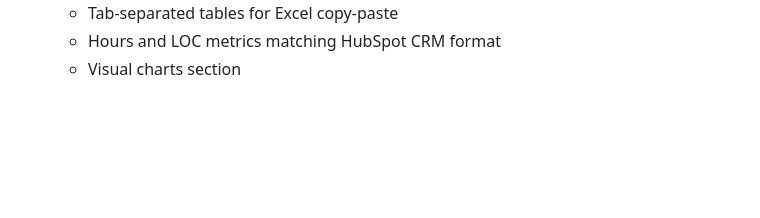
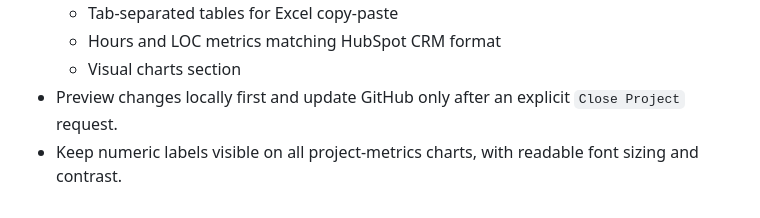
Before and after one commit to roger64s/gradagig-website, a Markdown page: docs/USER_REQUIREMENTS.md, the part around the change. Rendered like a GitHub page; blank space fills up the shorter version.

Commit message:
Document readable project metrics

```diff
--- a/docs/USER_REQUIREMENTS.md
+++ b/docs/USER_REQUIREMENTS.md
@@ -89,3 +89,5 @@
   - Tab-separated tables for Excel copy-paste
   - Hours and LOC metrics matching HubSpot CRM format
   - Visual charts section
+- Preview changes locally first and update GitHub only after an explicit `Close Project` request.
+- Keep numeric labels visible on all project-metrics charts, with readable font sizing and contrast.
```
Also changed, not shown: docs/PROJECT_SUMMARY.md (+1 -0 lines).
